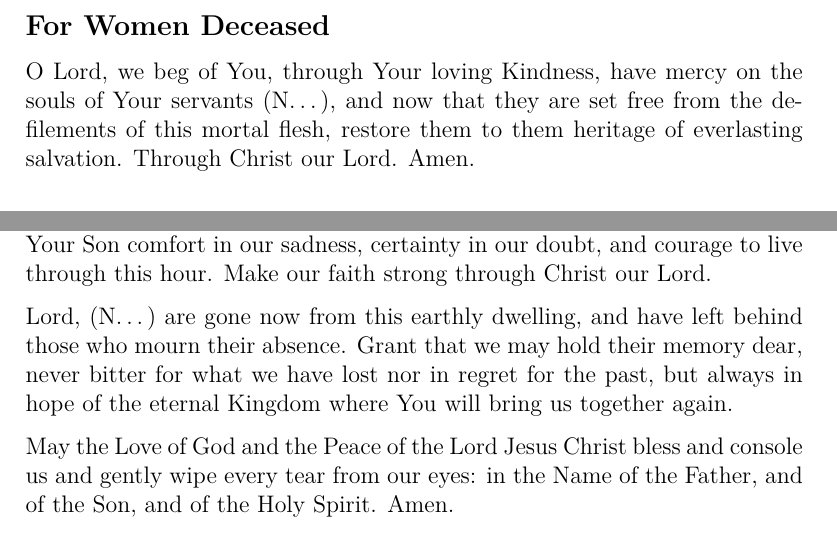
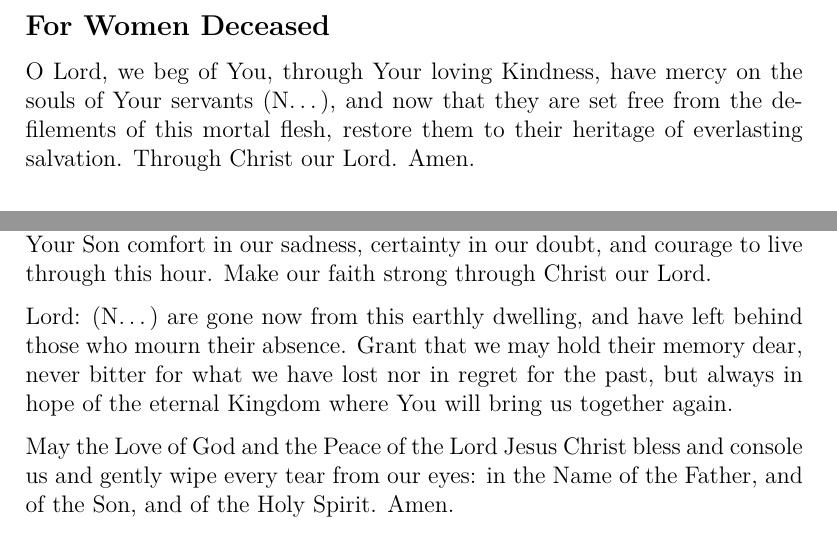
Before and after one commit to rfhermosillo/prayers, a LaTeX document (prayers.tex, which reads deceased.tex): two parts of pages 42 and 44 of 111, joined at a grey line, cut so that both start at the same text. Compiled offline with pdfLaTeX; a LaTeX package or settings file that is missing is left out.

Commit message:
Adjusted punctuation in the prayer for mourners to differentiate the address to the Lord from the list of mourned individuals. Fixed another mistake in the prayer for women deceased.

```diff
--- a/deceased.tex
+++ b/deceased.tex
@@ -21,7 +21,7 @@ Through Christ our Lord. Amen.
 
 \prayertitle{For Women Deceased}
 % Based on My Prayer Book, p. 267 (which is for one woman)
-O Lord, we beg of You, through Your loving Kindness, have mercy on the souls of Your servants \womendeceased, and now that they are set free from the defilements of this mortal flesh, restore them to them heritage of everlasting salvation.
+O Lord, we beg of You, through Your loving Kindness, have mercy on the souls of Your servants \womendeceased, and now that they are set free from the defilements of this mortal flesh, restore them to their heritage of everlasting salvation.
 Through Christ our Lord. Amen.
 
 \indulgencedprayertitle{Prayer for the Faithful Departed}
@@ -75,7 +75,7 @@ Lord God, You are attentive to the voice of our pleading.
 Let us find in Your Son comfort in our sadness, certainty in our doubt, and courage to live through this hour.
 Make our faith strong through Christ our Lord.
 
-Lord, \themourned\ are gone now from this earthly dwelling, and have left behind those who mourn their absence.
+Lord: \themourned\ are gone now from this earthly dwelling, and have left behind those who mourn their absence.
 Grant that we may hold their memory dear, never bitter for what we have lost
 nor in regret for the past, but always in hope of the eternal Kingdom where You will bring us together again.
 
```
